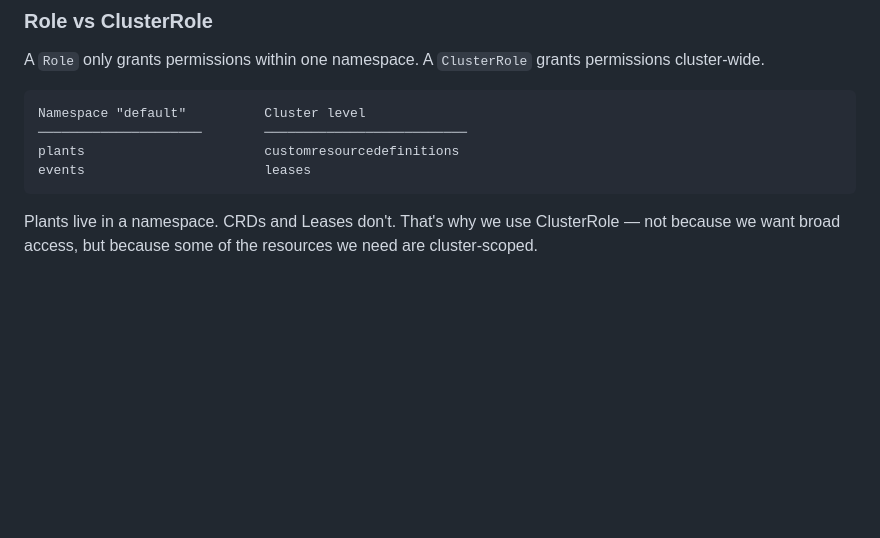
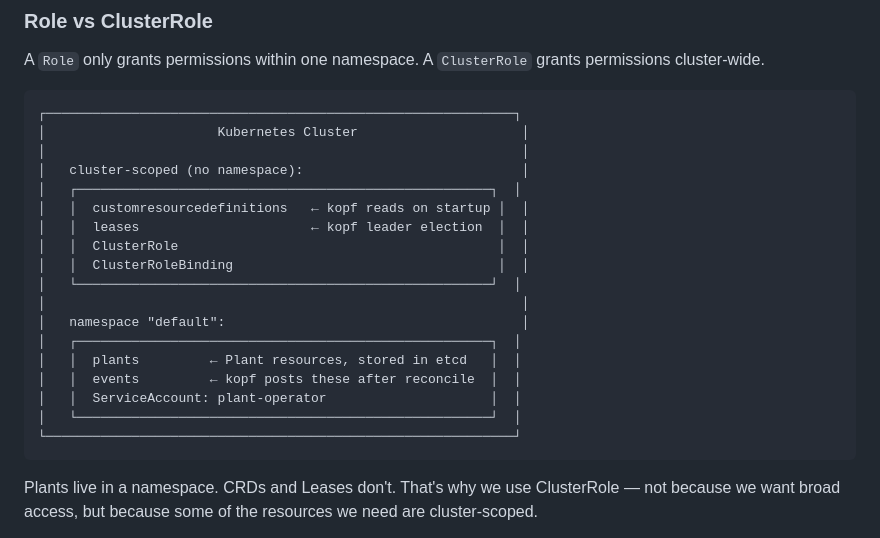
Before and after one commit to xingvoong/plant_care_agent, a Markdown page: phase2/README.md, the part around one of its changes. Drawn GitHub-style; blank space fills up the shorter version.

````diff
--- a/phase2/README.md
+++ b/phase2/README.md
@@ -660,10 +728,24 @@ leases                      get, create, update      kopf leader election (one a
 A `Role` only grants permissions within one namespace. A `ClusterRole` grants permissions cluster-wide.
 
 ```
-Namespace "default"          Cluster level
-─────────────────────        ──────────────────────────
-plants                       customresourcedefinitions
-events                       leases
+┌────────────────────────────────────────────────────────────┐
+│                      Kubernetes Cluster                     │
+│                                                             │
+│   cluster-scoped (no namespace):                            │
+│   ┌─────────────────────────────────────────────────────┐  │
+│   │  customresourcedefinitions   ← kopf reads on startup │  │
+│   │  leases                      ← kopf leader election  │  │
+│   │  ClusterRole                                         │  │
+│   │  ClusterRoleBinding                                  │  │
+│   └─────────────────────────────────────────────────────┘  │
+│                                                             │
+│   namespace "default":                                      │
+│   ┌─────────────────────────────────────────────────────┐  │
+│   │  plants         ← Plant resources, stored in etcd   │  │
+│   │  events         ← kopf posts these after reconcile  │  │
+│   │  ServiceAccount: plant-operator                     │  │
+│   └─────────────────────────────────────────────────────┘  │
+└────────────────────────────────────────────────────────────┘
 ```
 
 Plants live in a namespace. CRDs and Leases don't. That's why we use ClusterRole — not because we want broad access, but because some of the resources we need are cluster-scoped.
````
Also changed, not shown: other parts of phase2/README.md (+68 -0 lines).
